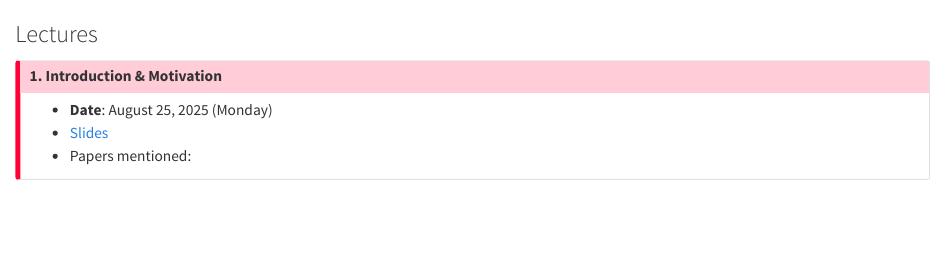
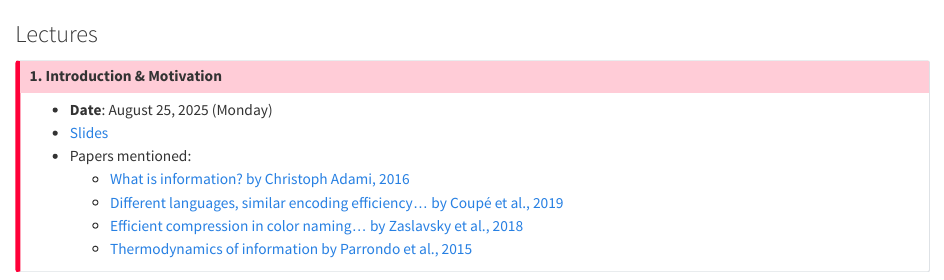
Before and after one commit to kumawatb/cmplxsys445_fa2025, a Quarto document (lectures.qmd): the page in a window 1100 px wide, from its top. Rendered offline with R 4.5, knitr and Pandoc in place of Quarto, with nearby package versions.

Commit message:
Lecture 1 papers

```diff
--- a/lectures.qmd
+++ b/lectures.qmd
@@ -7,6 +7,10 @@
 - **Date**: August 25, 2025 (Monday)
 - [Slides](./files/slides/intro_lec.html){target="_blank"}
 - Papers mentioned:
+    - [What is information? by Christoph Adami, 2016](https://doi.org/10.1098/rsta.2015.0230)
+    - [Different languages, similar encoding efficiency... by Coupé et al., 2019](https://doi.org/10.1126/sciadv.aaw2594)
+    - [Efficient compression in color naming... by Zaslavsky et al., 2018](https://doi.org/10.1073/pnas.1800521115)
+    - [Thermodynamics of information by Parrondo et al., 2015](https://doi.org/10.1038/nphys3230)
 :::
 <!-- ::: {.callout-important collapse="true" appearance="minimal"}
 ## 2. Probability Theory I
```
Also changed, not shown: docs/files/slides/intro_lec.qmd (+1 -1 lines), files/slides/intro_lec.qmd (+1 -1 lines), .quarto/idx/assignments.qmd.json, .quarto/idx/files/slides/intro_lec.qmd.json, .quarto/idx/index.qmd.json, .quarto/idx/lectures.qmd.json, .quarto/idx/schedule.qmd.json, .quarto/idx/using-gradescope.qmd.json, docs/search.json, 16 other files.
